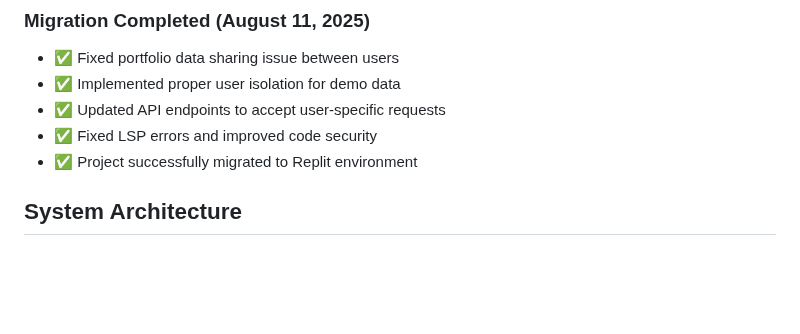
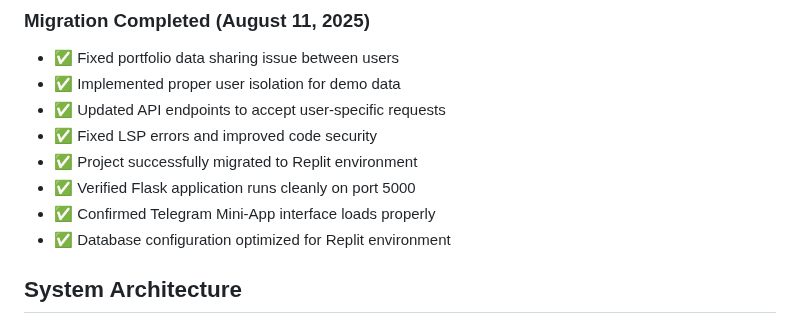
Before and after one commit to dumbCodesOnly/V, a Markdown page: replit.md, the part around the change. Rendered like a GitHub page; blank space fills up the shorter version.

Commit message:
Ensure application runs correctly and securely on Replit
Migrate Flask application to Replit, verify Telegram Mini-App functionality, and optimize database configuration.

Replit-Commit-Author: Agent
Replit-Commit-Session-Id: c3e947c5-e513-4cd9-a526-7720f5c40e86
Replit-Commit-Checkpoint-Type: full_checkpoint
Replit-Commit-Screenshot-Url: https://storage.googleapis.com/screenshot-production-us-central1/f160035c-d7f3-48d2-83a7-a56aaf59e9d9/c3e947c5-e513-4cd9-a526-7720f5c40e86/Pnni4tx

```diff
--- a/replit.md
+++ b/replit.md
@@ -31,6 +31,9 @@ Preferred communication style: Simple, everyday language.
 - ✅ Updated API endpoints to accept user-specific requests
 - ✅ Fixed LSP errors and improved code security
 - ✅ Project successfully migrated to Replit environment
+- ✅ Verified Flask application runs cleanly on port 5000
+- ✅ Confirmed Telegram Mini-App interface loads properly
+- ✅ Database configuration optimized for Replit environment
 
 ## System Architecture
 
```
